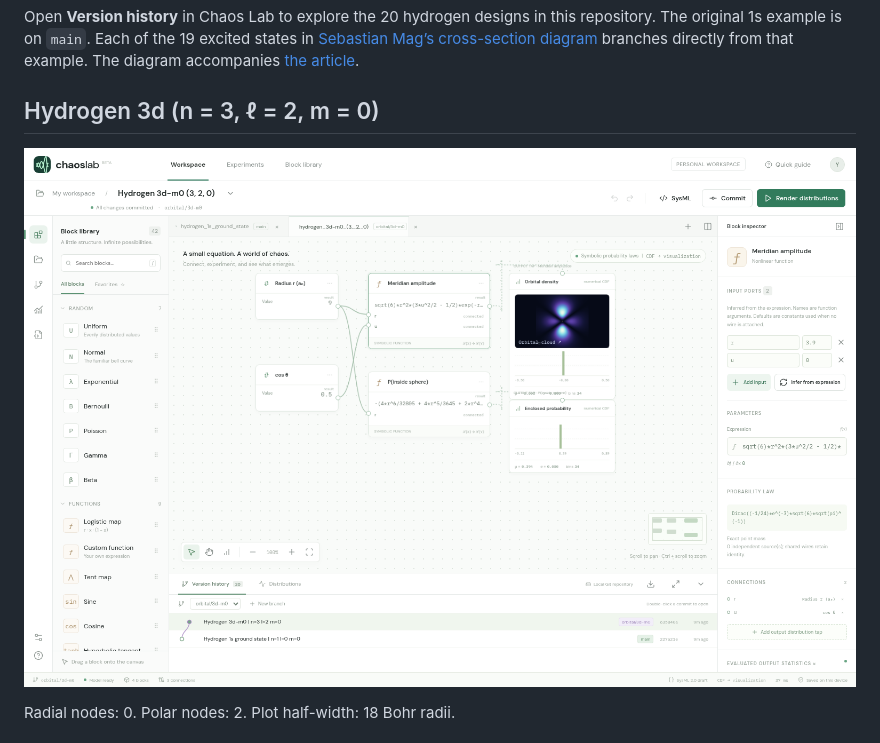
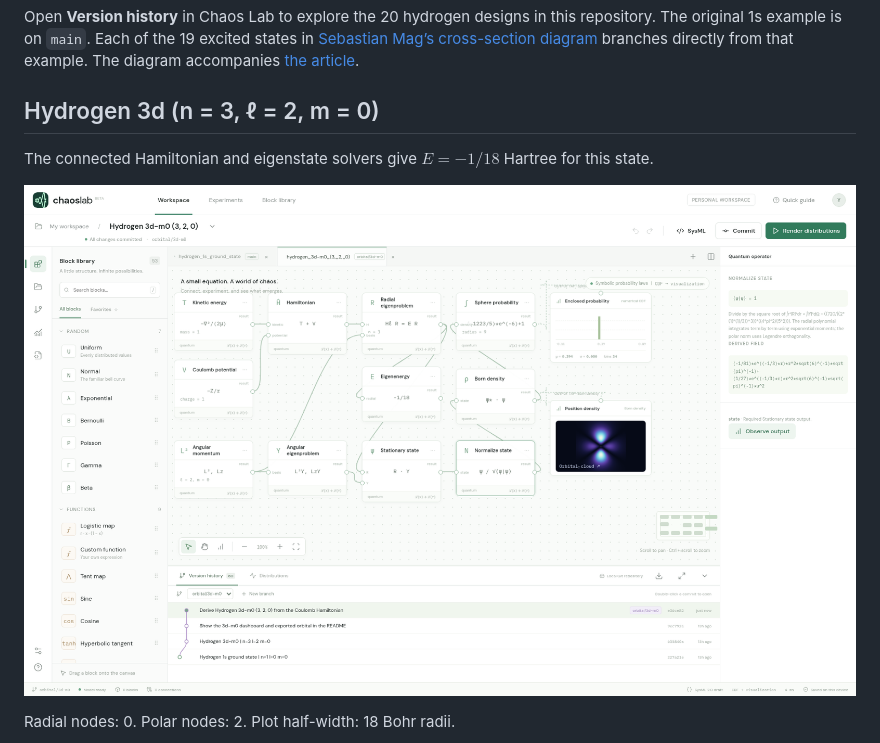
Before and after one commit to wa200508/hydrogen_wavefunction, a Markdown page: README.md, the part around one of its changes. GitHub-like rendering; pictures changed too: dashboard.png.

Commit message:
Show the derived state and operator graph for orbital/3d-m0

```diff
--- a/README.md
+++ b/README.md
@@ -3,6 +3,8 @@
 Open **Version history** in Chaos Lab to explore the 20 hydrogen designs in this repository. The original 1s example is on `main`. Each of the 19 excited states in [Sebastian Mag’s cross-section diagram](https://github.com/ssebastianmag/hydrogen-wavefunctions/blob/main/figures/hydrogen_probability_densities.png) branches directly from that example. The diagram accompanies [the article](https://ssebastianmag.medium.com/computational-physics-with-python-hydrogen-wavefunctions-electron-density-plots-8fede44b7b12).
 
 ## Hydrogen 3d (n = 3, ℓ = 2, m = 0)
+
+The connected Hamiltonian and eigenstate solvers give $E=-1/18$ Hartree for this state.
 
 ![Chaos Lab dashboard with the 3d model, m = 0, open in version history](dashboard.png)
 
```
Also changed, not shown: other parts of README.md (+12 -2 lines).
